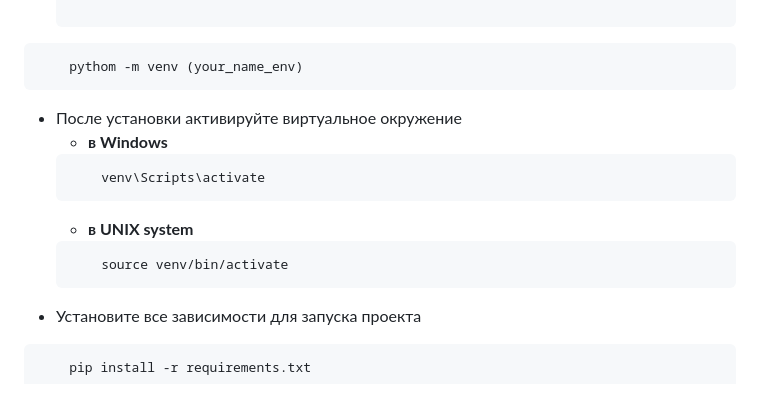
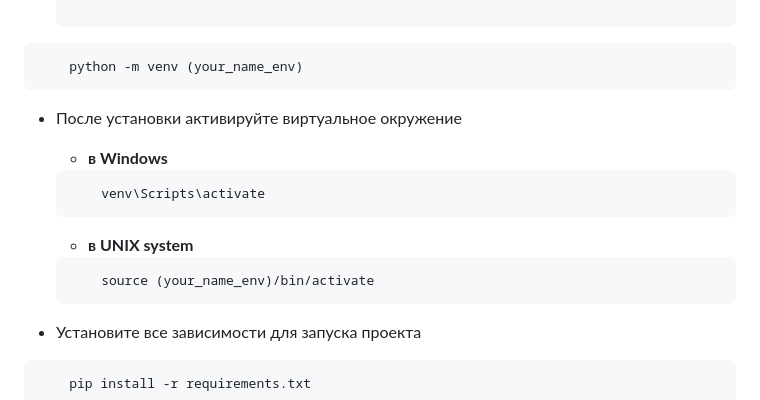
Before and after one commit to NataliaDenysyk/megano_project, a Markdown page: README.md, the part around the change. GitHub-like rendering.

````diff
--- a/README.md
+++ b/README.md
@@ -28,7 +28,7 @@
 
     ```
 ```html
-    pythom -m venv (your_name_env)
+    python -m venv (your_name_env)
 ```
 
 * После установки активируйте виртуальное окружение
@@ -38,8 +38,9 @@
     ```
     - <b>в UNIX system</b>
     ```html
-        source venv/bin/activate
+        source (your_name_env)/bin/activate
     ```
+
 * Установите все зависимости для запуска проекта
 ```html
     pip install -r requirements.txt
````
